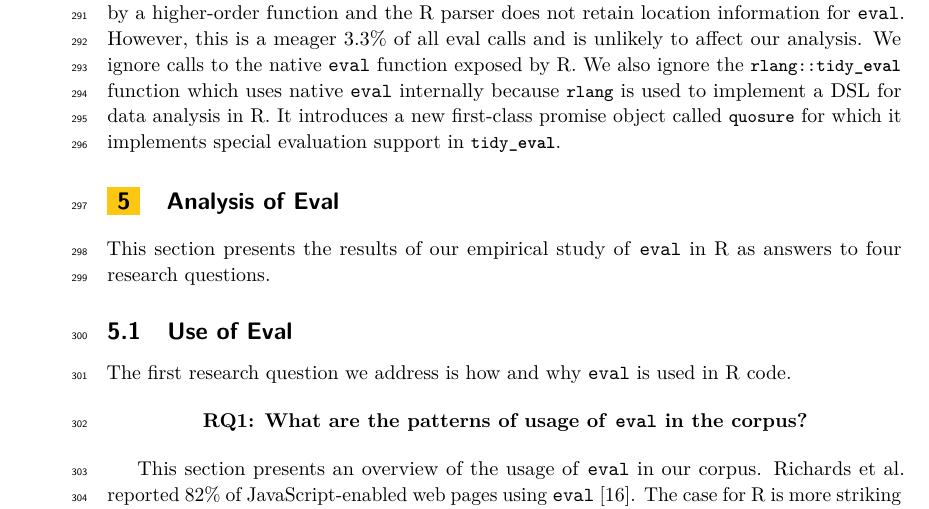
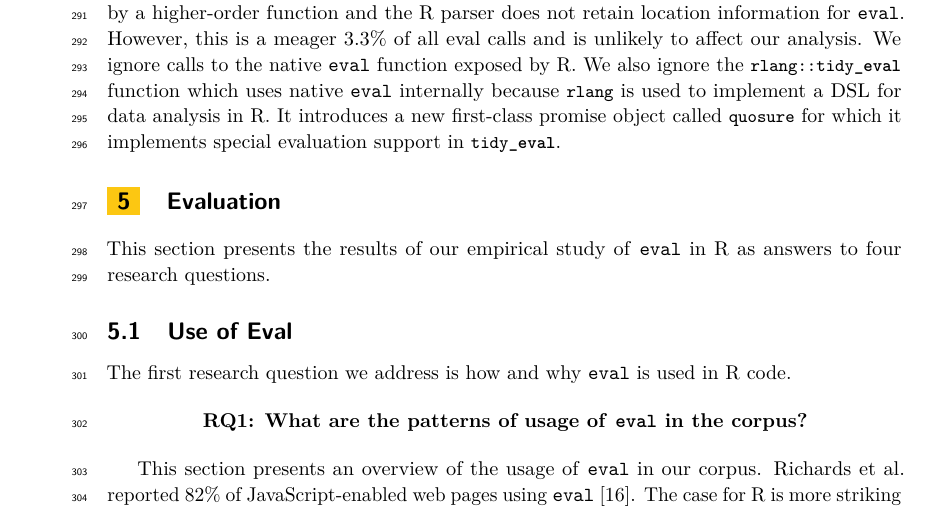
Before and after one commit to aviralg/revalstudy, a LaTeX paper (inst/paper/main.tex): part of page 8 of 19, cut so that both start at the same text. Compiled offline with pdfLaTeX.

Commit message:
Change heading

```diff
--- a/inst/paper/main.tex
+++ b/inst/paper/main.tex
@@ -979,7 +979,7 @@ DSL for data analysis in R. It introduces a new first-class promise object
 called \c{quosure} for which it implements special evaluation support in
 \c{tidy_eval}.
 
-\section{Analysis of Eval}
+\section{Evaluation}
 
 This section presents the results of our empirical study of \eval in R as
 answers to four research questions.
```
